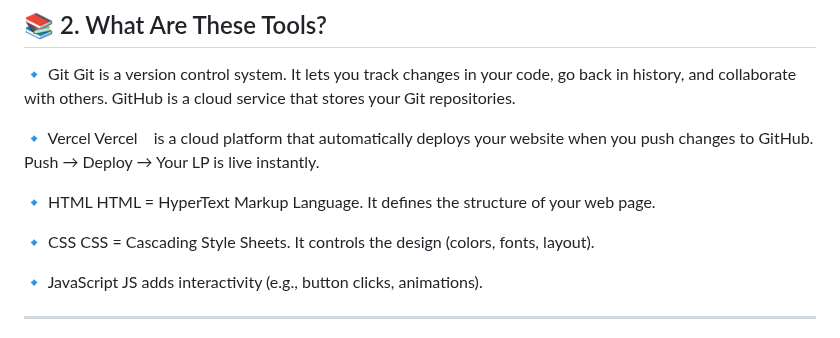
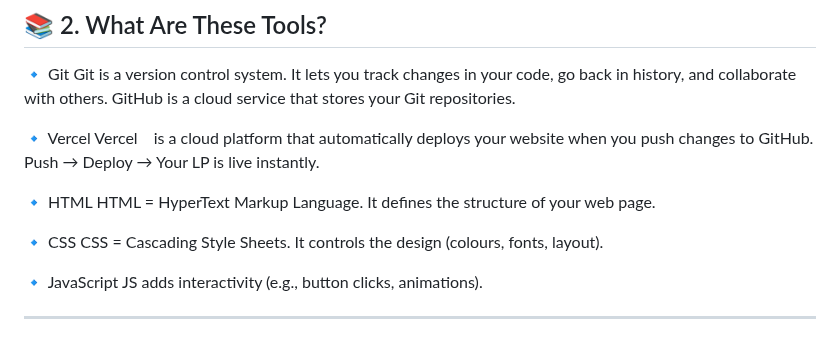
Before and after one commit to ryota-genronkai/genronkai-lp001, a Markdown page: README.md, the part around the change. GitHub-like rendering.

```diff
--- a/README.md
+++ b/README.md
@@ -30,7 +30,7 @@ Push → Deploy → Your LP is live instantly.
 HTML = HyperText Markup Language. It defines the structure of your web page.
 
 🔹 CSS
-CSS = Cascading Style Sheets. It controls the design (colors, fonts, layout).
+CSS = Cascading Style Sheets. It controls the design (colours, fonts, layout).
 
 🔹 JavaScript
 JS adds interactivity (e.g., button clicks, animations).
```
